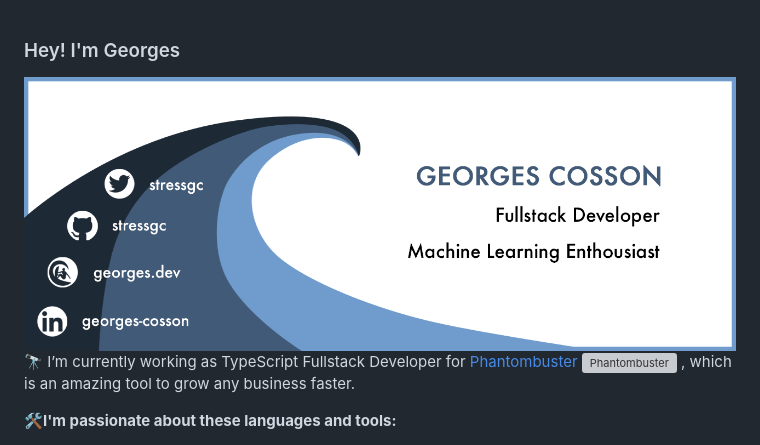
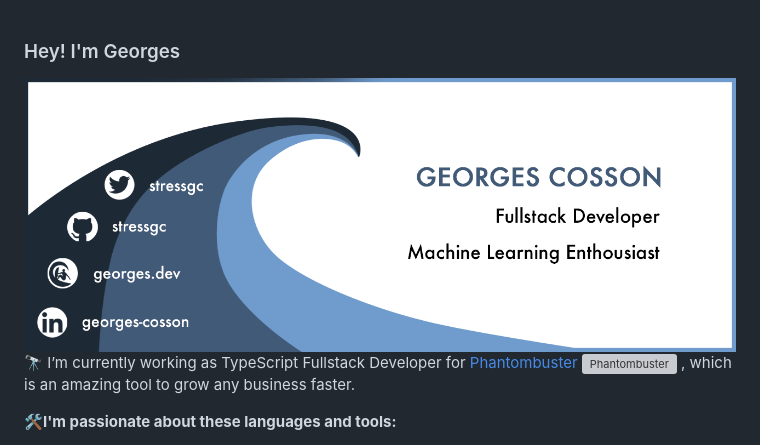
Before and after one commit to stressGC/stressGC, a Markdown page: README.md, the part around the change. GitHub-like rendering; pictures changed too: assets/banner.png (added), assets/banner_github.png (deleted); grey boxes are pictures that could not be loaded.

Commit message:
chore(banner): update banner

```diff
--- a/README.md
+++ b/README.md
@@ -1,6 +1,6 @@
 ### Hey! I'm Georges
 
-<img src="https://raw.githubusercontent.com/stressGC/stressGC/master/assets/banner_github.png" />
+<img src="https://raw.githubusercontent.com/stressGC/stressGC/master/assets/banner.png" />
 
 🔭 I’m currently working as TypeScript Fullstack Developer for <a href="https://phantombuster.com">
 	Phantombuster
```
